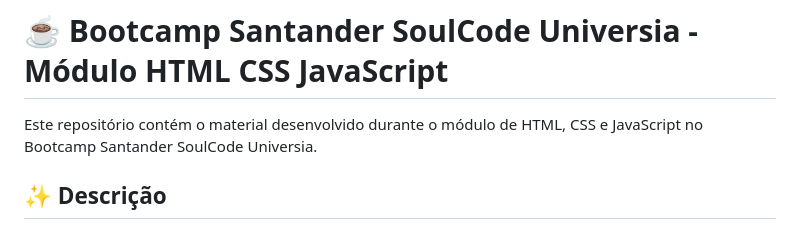
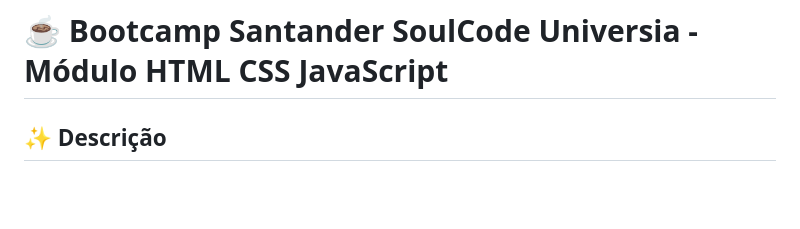
Before and after one commit to alfecjo/bootcamp-santander-soulcode-universia, a Markdown page: README.md, the part around the change. Drawn GitHub-style; blank space fills up the shorter version.

```diff
--- a/README.md
+++ b/README.md
@@ -1,6 +1,4 @@
 # ☕ Bootcamp Santander SoulCode Universia - Módulo HTML CSS JavaScript
-
-Este repositório contém o material desenvolvido durante o módulo de HTML, CSS e JavaScript no Bootcamp Santander SoulCode Universia.
 
 ## ✨ Descrição
 
```
